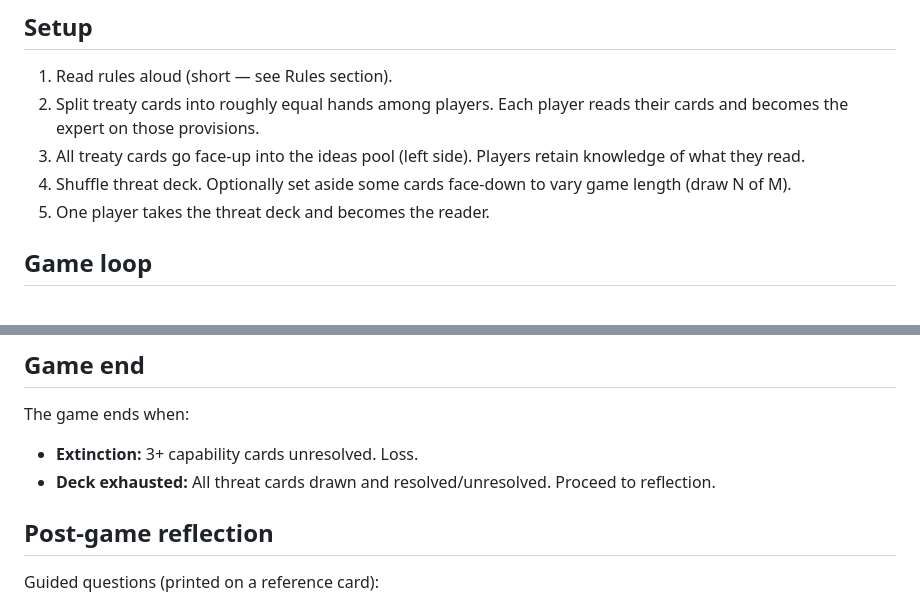
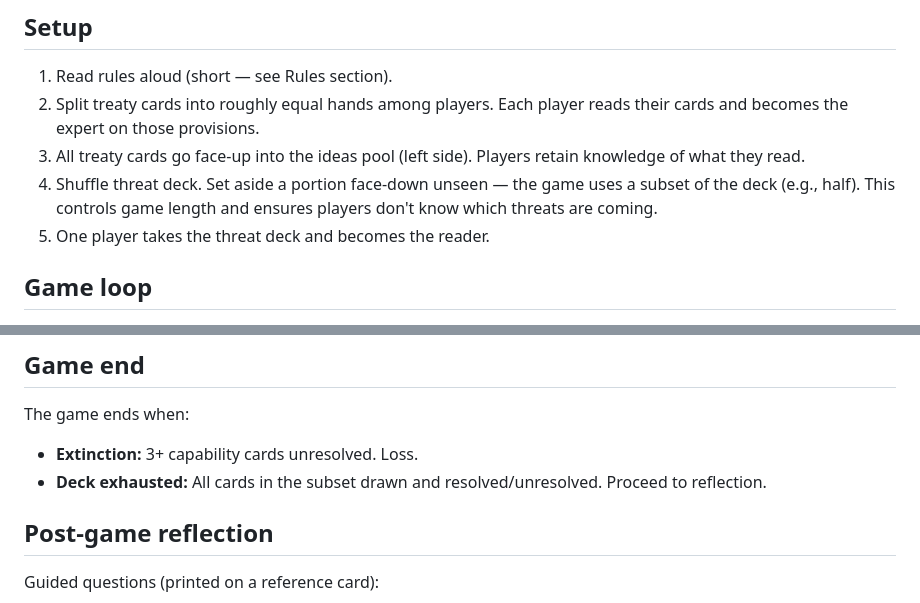
Before and after one commit to JoernStoehler/treaty-card-game, a Markdown page: design-v2.md, 2 parts joined by grey strips. GitHub-like rendering.

Commit message:
Make threat deck subsetting mandatory, not optional
Game always uses a random subset of the threat deck to control
length and add uncertainty about which threats appear.

https://claude.ai/code/session_01LXpvrqunYVTsS3TBtxkhBp

```diff
--- a/design-v2.md
+++ b/design-v2.md
@@ -37,7 +37,7 @@ Right side = "what's currently true." Left side = "what's settled / not yet need
 1. Read rules aloud (short — see Rules section).
 2. Split treaty cards into roughly equal hands among players. Each player reads their cards and becomes the expert on those provisions.
 3. All treaty cards go face-up into the ideas pool (left side). Players retain knowledge of what they read.
-4. Shuffle threat deck. Optionally set aside some cards face-down to vary game length (draw N of M).
+4. Shuffle threat deck. Set aside a portion face-down unseen — the game uses a subset of the deck (e.g., half). This controls game length and ensures players don't know which threats are coming.
 5. One player takes the threat deck and becomes the reader.
 
 ## Game loop
@@ -61,7 +61,7 @@ Right side = "what's currently true." Left side = "what's settled / not yet need
 
 The game ends when:
 - **Extinction:** 3+ capability cards unresolved. Loss.
-- **Deck exhausted:** All threat cards drawn and resolved/unresolved. Proceed to reflection.
+- **Deck exhausted:** All cards in the subset drawn and resolved/unresolved. Proceed to reflection.
 
 ## Post-game reflection
 
```
